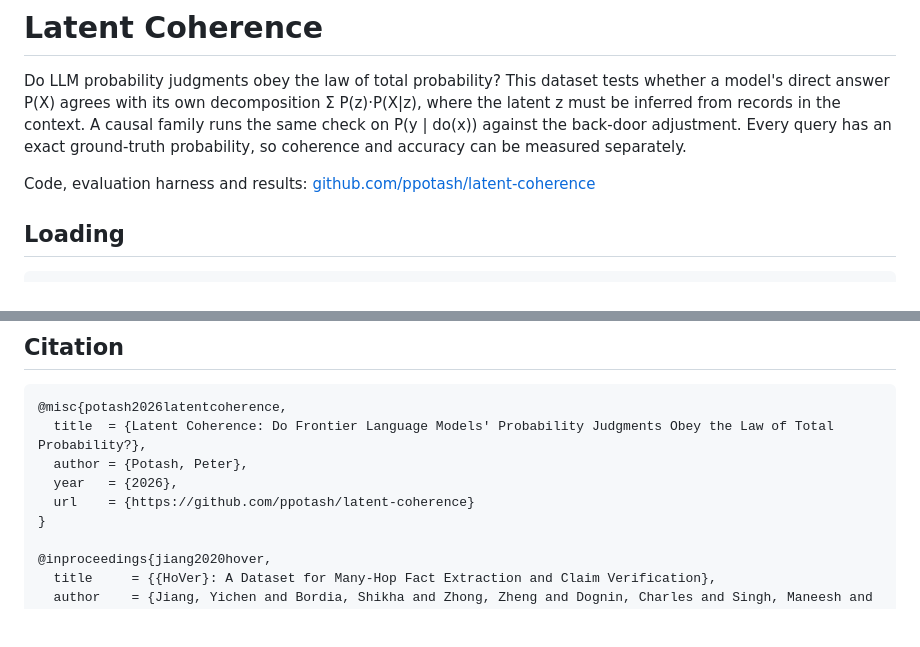
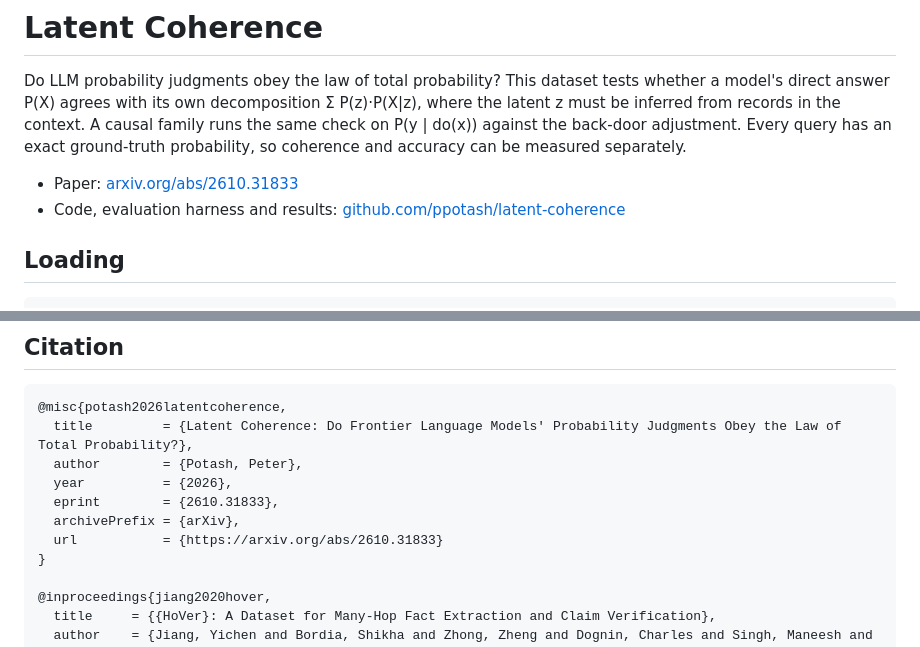
Before and after one commit to ppotash/latent-coherence, a Markdown page: scripts/hf_dataset_card.md, 2 parts joined by grey strips. Drawn GitHub-style; blank space fills up the shorter version.

````diff
--- a/scripts/hf_dataset_card.md
+++ b/scripts/hf_dataset_card.md
@@ -37,7 +37,8 @@ must be inferred from records in the context. A causal family runs the same chec
 P(y | do(x)) against the back-door adjustment. Every query has an exact ground-truth
 probability, so coherence and accuracy can be measured separately.
 
-Code, evaluation harness and results: [github.com/ppotash/latent-coherence](https://github.com/ppotash/latent-coherence)
+- Paper: [arxiv.org/abs/2610.31833](https://arxiv.org/abs/2610.31833)
+- Code, evaluation harness and results: [github.com/ppotash/latent-coherence](https://github.com/ppotash/latent-coherence)
 
 ## Loading
 
@@ -143,10 +144,12 @@ under CC BY-SA 4.0.
 
 ```bibtex
 @misc{potash2026latentcoherence,
-  title  = {Latent Coherence: Do Frontier Language Models' Probability Judgments Obey the Law of Total Probability?},
-  author = {Potash, Peter},
-  year   = {2026},
-  url    = {https://github.com/ppotash/latent-coherence}
+  title         = {Latent Coherence: Do Frontier Language Models' Probability Judgments Obey the Law of Total Probability?},
+  author        = {Potash, Peter},
+  year          = {2026},
+  eprint        = {2610.31833},
+  archivePrefix = {arXiv},
+  url           = {https://arxiv.org/abs/2610.31833}
 }
 
 @inproceedings{jiang2020hover,
````
Also changed, not shown: README.md (+16 -1 lines).
